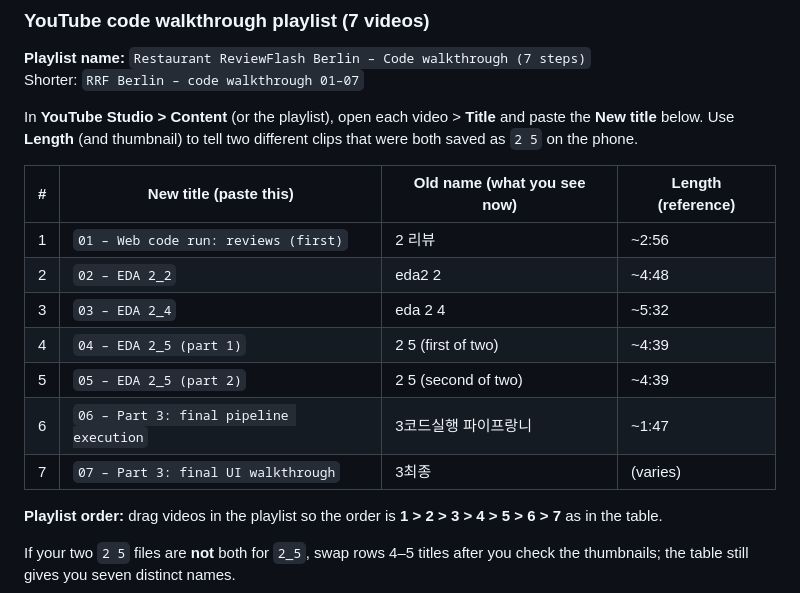
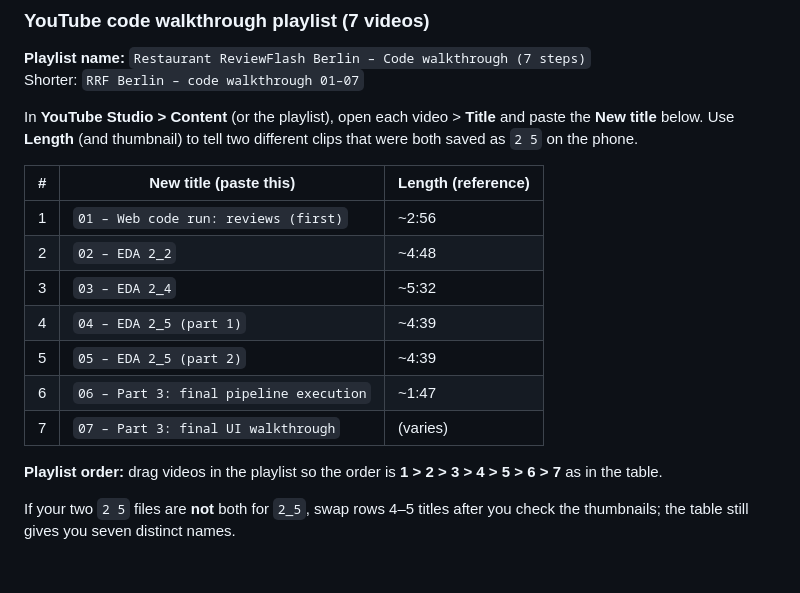
Before and after one commit to subin264/ai_google_map_Restaurant, a Markdown page: README.md, the part around one of its changes. Rendered like a GitHub page; blank space fills up the shorter version.

```diff
--- a/README.md
+++ b/README.md
@@ -16,15 +16,15 @@ Shorter: `RRF Berlin – code walkthrough 01–07`
 
 In **YouTube Studio > Content** (or the playlist), open each video > **Title** and paste the **New title** below. Use **Length** (and thumbnail) to tell two different clips that were both saved as `2 5` on the phone.
 
-| # | New title (paste this) | Old name (what you see now) | Length (reference) |
-|---|------------------------|-----------------------------|--------------------|
-| 1 | `01 – Web code run: reviews (first)` | 2 리뷰 | ~2:56 |
-| 2 | `02 – EDA 2_2` | eda2 2 | ~4:48 |
-| 3 | `03 – EDA 2_4` | eda 2 4 | ~5:32 |
-| 4 | `04 – EDA 2_5 (part 1)` | 2 5 (first of two) | ~4:39 |
-| 5 | `05 – EDA 2_5 (part 2)` | 2 5 (second of two) | ~4:39 |
-| 6 | `06 – Part 3: final pipeline execution` | 3코드실행 파이프랑니 | ~1:47 |
-| 7 | `07 – Part 3: final UI walkthrough` | 3최종 | (varies) |
+| # | New title (paste this) | Length (reference) |
+|---|------------------------|--------------------|
+| 1 | `01 – Web code run: reviews (first)` | ~2:56 |
+| 2 | `02 – EDA 2_2`| ~4:48 |
+| 3 | `03 – EDA 2_4`| ~5:32 |
+| 4 | `04 – EDA 2_5 (part 1)`| ~4:39 |
+| 5 | `05 – EDA 2_5 (part 2)`| ~4:39 |
+| 6 | `06 – Part 3: final pipeline execution`| ~1:47 |
+| 7 | `07 – Part 3: final UI walkthrough`| (varies) |
 
 **Playlist order:** drag videos in the playlist so the order is **1 > 2 > 3 > 4 > 5 > 6 > 7** as in the table.
 
```
Also changed, not shown: other parts of README.md (+1 -3 lines).
